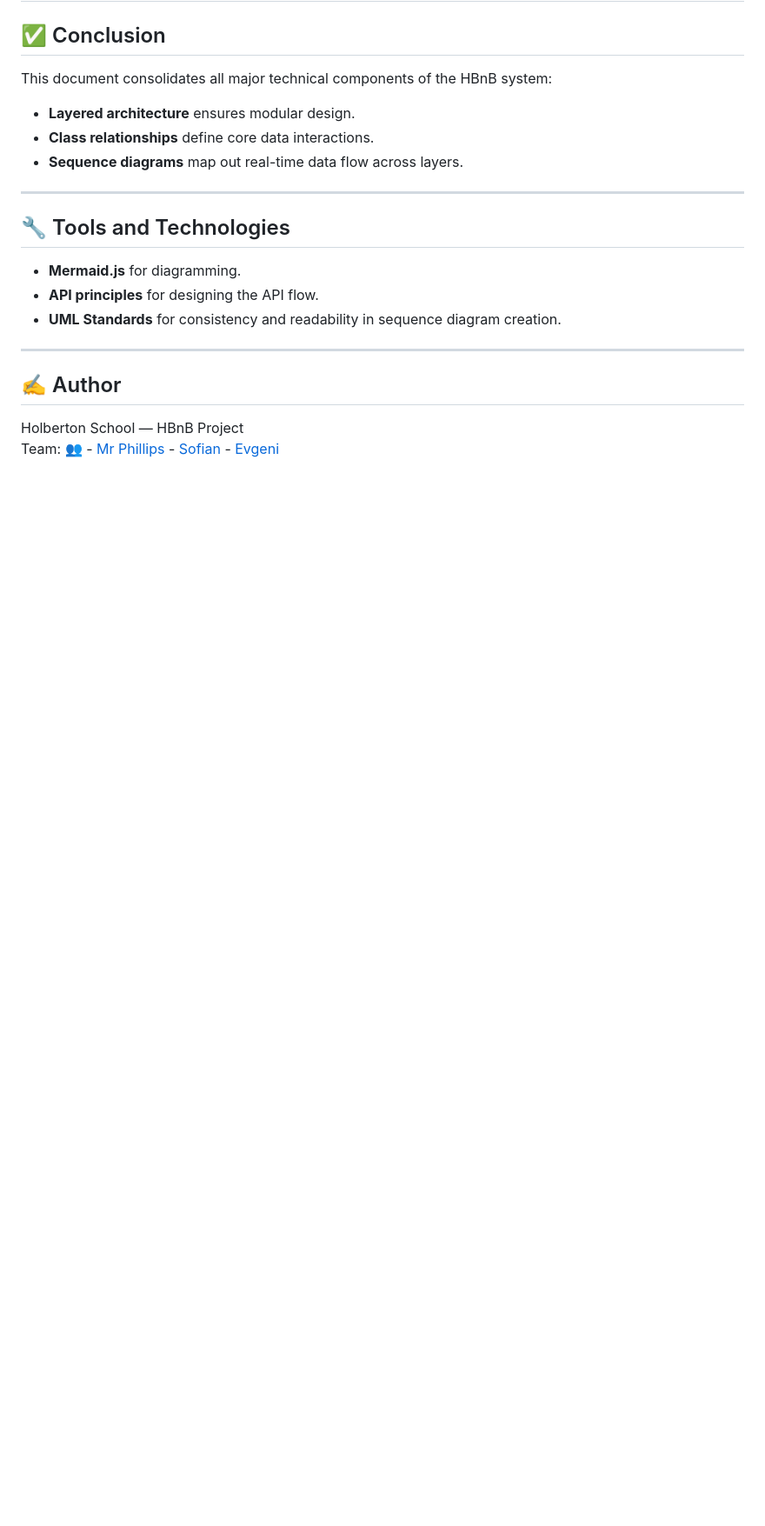
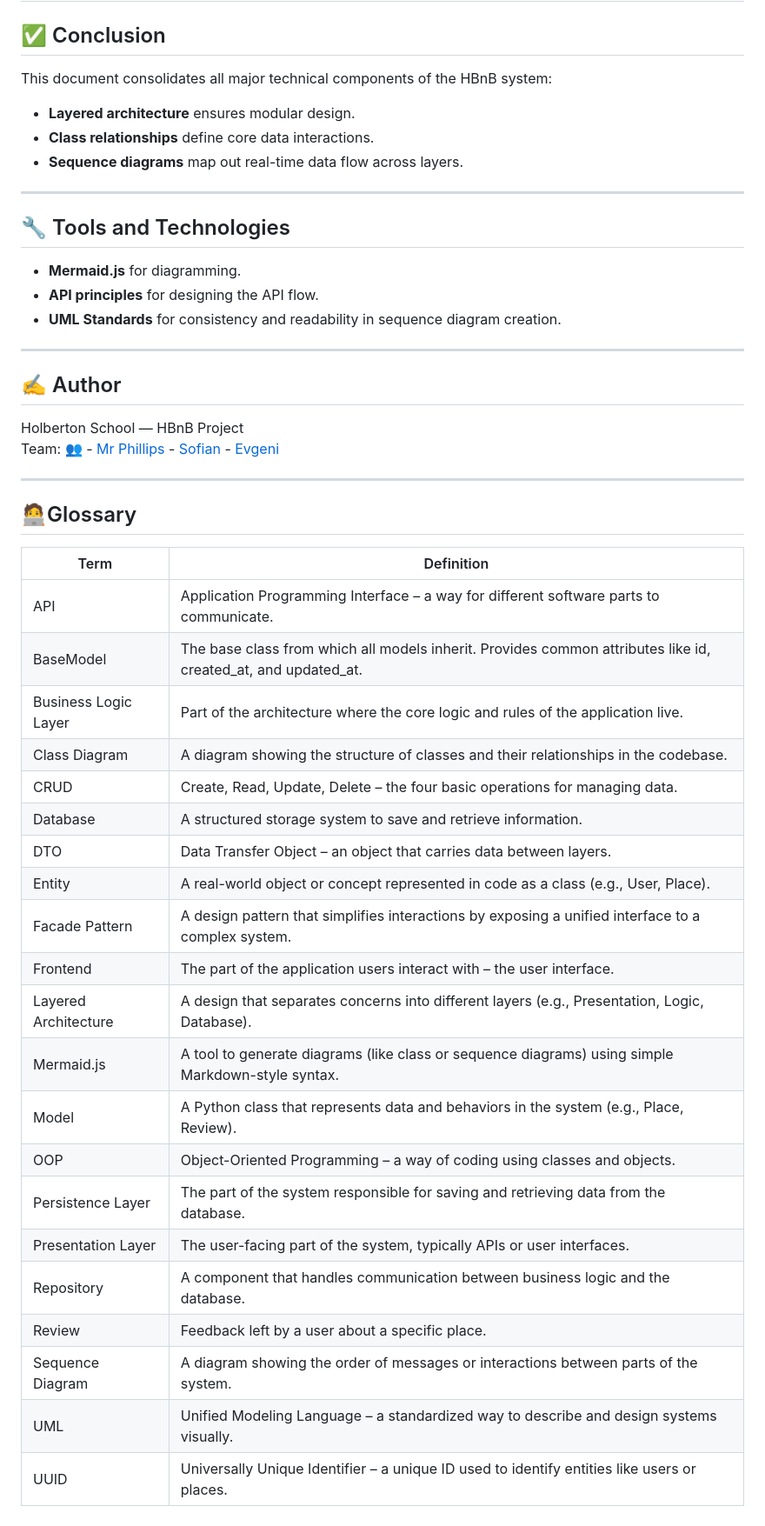
Before and after one commit to smessaoui31/holbertonschool-hbnb, a Markdown page: part1/README.md, the part around the change. Shown: that part at 87% size. Drawn GitHub-style; blank space fills up the shorter version.

```diff
--- a/part1/README.md
+++ b/part1/README.md
@@ -321,3 +321,31 @@ This document consolidates all major technical components of the HBnB system:
 
 Holberton School — HBnB Project
 Team: 👥 - [Mr Phillips](https://github.com/ddoudou7) - [Sofian](https://github.com/smessaoui31) - [Evgeni](https://github.com/Genia888)
+
+---
+
+## 🧑‍💻Glossary
+
+| Term                       | Definition                                                                                      |
+|---------------------------|-------------------------------------------------------------------------------------------------|
+| API                   | Application Programming Interface – a way for different software parts to communicate.          |
+| BaseModel             | The base class from which all models inherit. Provides common attributes like id, created_at, and updated_at. |
+| Business Logic Layer  | Part of the architecture where the core logic and rules of the application live.                |
+| Class Diagram         | A diagram showing the structure of classes and their relationships in the codebase.             |
+| CRUD                  | Create, Read, Update, Delete – the four basic operations for managing data.                     |
+| Database              | A structured storage system to save and retrieve information.                                   |
+| DTO                   | Data Transfer Object – an object that carries data between layers.                              |
+| Entity                | A real-world object or concept represented in code as a class (e.g., User, Place).              |
+| Facade Pattern        | A design pattern that simplifies interactions by exposing a unified interface to a complex system. |
+| Frontend              | The part of the application users interact with – the user interface.                           |
+| Layered Architecture  | A design that separates concerns into different layers (e.g., Presentation, Logic, Database).    |
+| Mermaid.js            | A tool to generate diagrams (like class or sequence diagrams) using simple Markdown-style syntax. |
+| Model                 | A Python class that represents data and behaviors in the system (e.g., Place, Review).           |
+| OOP                   | Object-Oriented Programming – a way of coding using classes and objects.                         |
+| Persistence Layer     | The part of the system responsible for saving and retrieving data from the database.            |
+| Presentation Layer    | The user-facing part of the system, typically APIs or user interfaces.                          |
+| Repository            | A component that handles communication between business logic and the database.                 |
+| Review                | Feedback left by a user about a specific place.                                                  |
+| Sequence Diagram      | A diagram showing the order of messages or interactions between parts of the system.             |
+| UML                   | Unified Modeling Language – a standardized way to describe and design systems visually.          |
+| UUID                  | Universally Unique Identifier – a unique ID used to identify entities like users or places.     |
```
